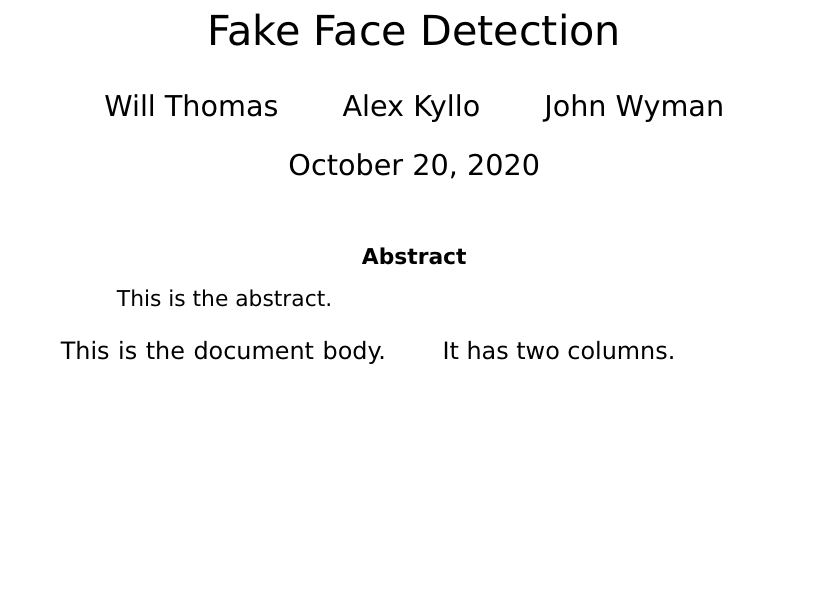
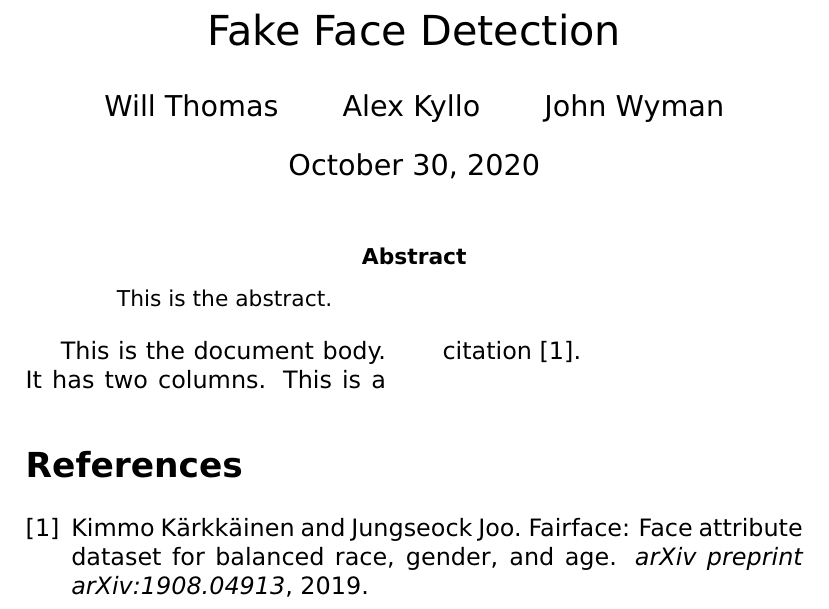
Before and after one commit to alexkyllo/fake-faces, a LaTeX paper (report.tex, which reads report.bib): part of the page, cut so that both start at the same text, the shorter picture padded with empty space. The pictures show the PDF file report.pdf that the author committed with the source.

Commit message:
add .bib file for report bibliography

```diff
--- /dev/null
+++ b/report.bib
@@ -0,0 +1,6 @@
+@article{karkkainen2019fairface,
+    title={FairFace: Face Attribute Dataset for Balanced Race, Gender, and Age},
+    author={K{\"a}rkk{\"a}inen, Kimmo and Joo, Jungseock},
+    journal={arXiv preprint arXiv:1908.04913},
+    year={2019}
+}
--- a/report.tex
+++ b/report.tex
@@ -25,5 +26,5 @@
 \end{abstract}
 
 \begin{multicols}{2}
-  This is the document body. It has two columns.
+  This is the document body. It has two columns. This is a citation \cite{karkkainen2019fairface}.
 \end{multicols}
```
Also changed, not shown: Makefile, README.md, report.pdf, report.tex (4 more changed lines).
